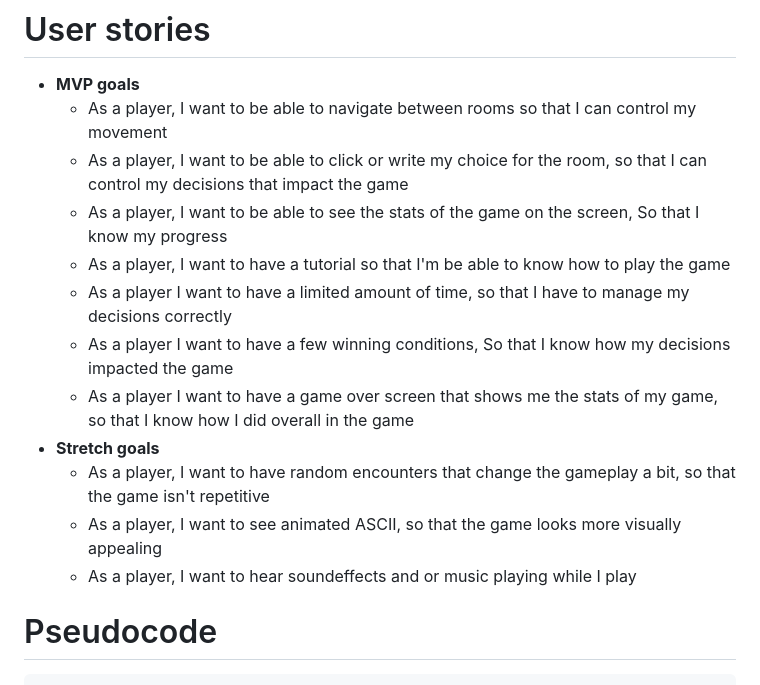
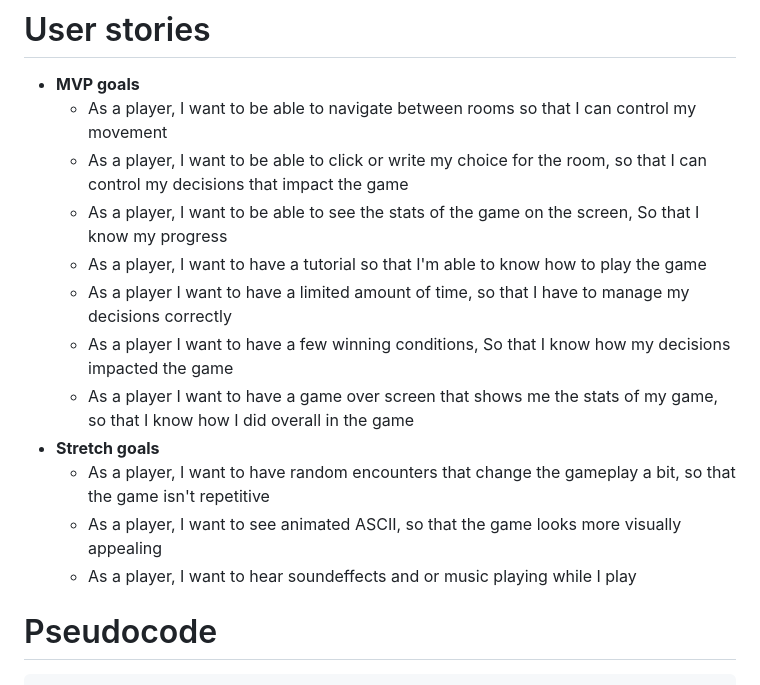
Before and after one commit to origamist3ve/Deadline-Dungeon, a Markdown page: Proposal.md, the part around the change. Rendered like a GitHub page.

Commit message:
changed proposal

````diff
--- a/Proposal.md
+++ b/Proposal.md
@@ -11,7 +11,7 @@ Choose your own adventure - Deadline Dungeon
     - As a player, I want to be able to navigate between rooms so that I can control my movement
     - As a player, I want to be able to click or write my choice for the room, so that I can control my decisions that impact the game
     - As a player, I want to be able to see the stats of the game on the screen, So that I know my progress
-    - As a player, I want to have a tutorial so that I'm be able to know how to play the game
+    - As a player, I want to have a tutorial so that I'm able to know how to play the game
     - As a player I want to have a limited amount of time, so that I have to manage my decisions correctly
     - As a player I want to have a few winning conditions, So that I know how my decisions impacted the game
     - As a player I want to have a game over screen that shows me the stats of my game, so that I know how I did overall in the game
@@ -19,7 +19,6 @@ Choose your own adventure - Deadline Dungeon
     - As a player, I want to have random encounters that change the gameplay a bit, so that the game isn't repetitive
     - As a player, I want to see animated ASCII, so that the game looks more visually appealing
     - As a player, I want to hear soundeffects and or music playing while I play
-
 # Pseudocode
 ```js
 // 1) Define variables of the game
````
